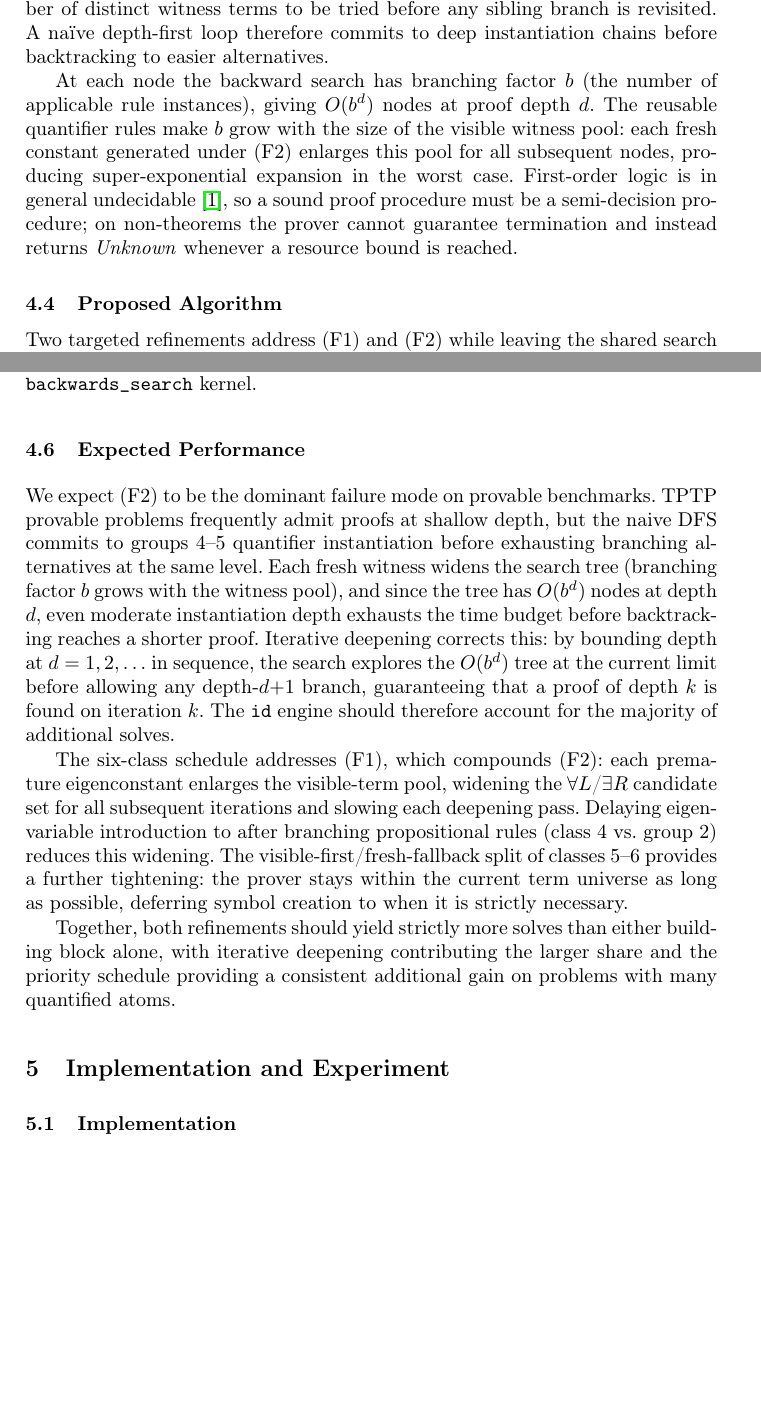
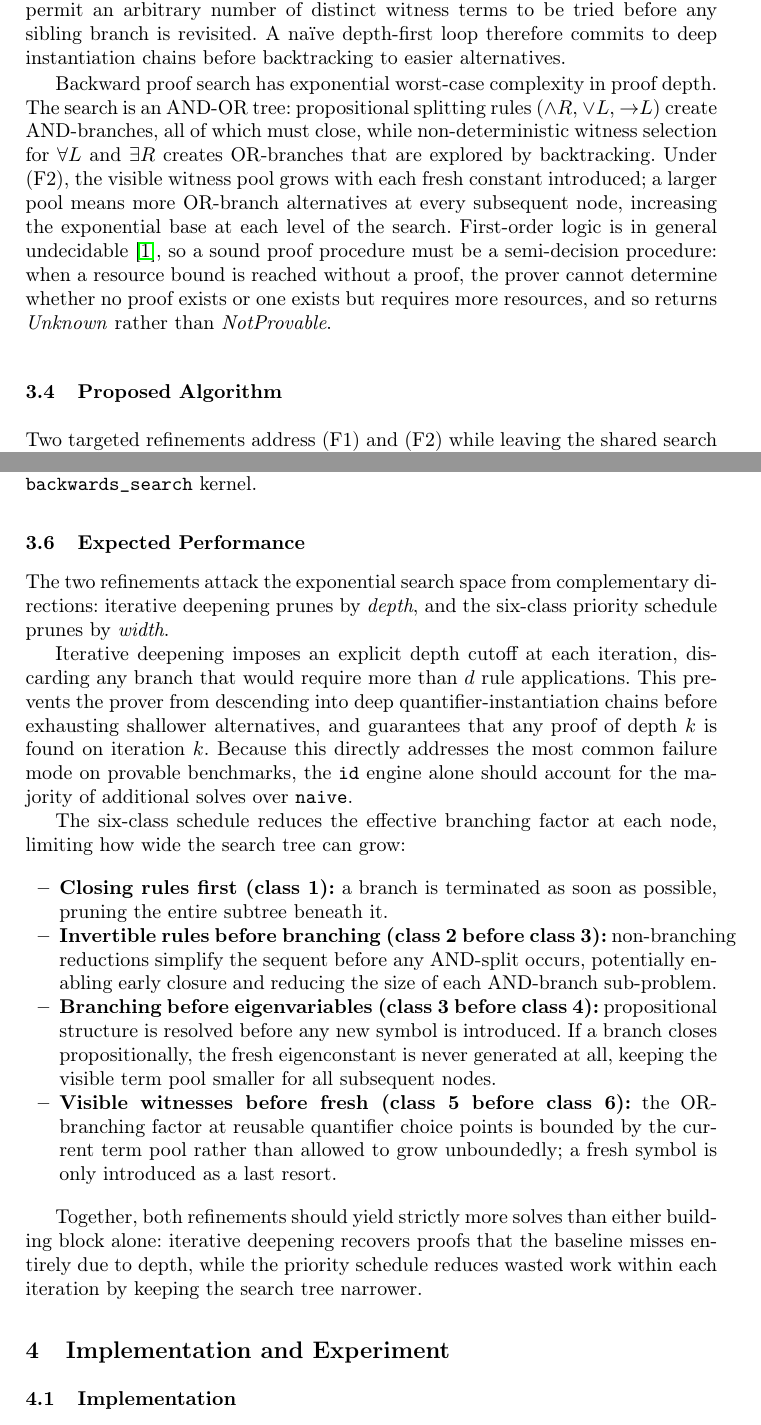
Before and after one commit to madiabio/logic-assignment, a LaTeX thesis (report/samplepaper.tex, which reads report/sections/proposed-approach.tex): two parts of pages 5 and 8 of 19 before the commit and two parts of pages 4 and 7 of 18 after it, joined at a grey line, cut so that both start at the same text, the shorter picture padded with empty space. Compiled offline with pdfLaTeX.

Commit message:
report(proposed approach): finish section

```diff
--- a/report/sections/proposed-approach.tex
+++ b/report/sections/proposed-approach.tex
@@ -70,30 +70,37 @@ preserving soundness.  A sequent from which no rule applies returns
 \end{figure}
 
 \subsection{Failure Modes}\label{sec:failure}
+
 We identify two structural weaknesses of Algorithm~\ref{alg:naive}.
-\textbf{(F1) Eager eigenconstants.} Group~2 lumps the eigenvariable
-quantifier rules ($\forall R$, $\exists L$) with non-branching
-propositional rules, so the prover commits to a fresh eigenconstant
-even when a branching propositional decomposition would have closed the
-branch by identity. Each eigenconstant enlarges the symbol set, which
-enlarges the candidate set for subsequent $\forall L$/$\exists R$
+
+\textbf{(F1) Eager eigenconstants.}
+Group~2 lumps the eigenvariable quantifier rules ($\forall R$, $\exists L$)
+with non-branching propositional rules, so the prover commits to a fresh
+eigenconstant even when a branching propositional decomposition would have
+closed the branch by identity. Each eigenconstant enlarges the symbol set,
+which enlarges the candidate set for subsequent $\forall L$/$\exists R$
 instantiations.
-\textbf{(F2) Unbounded reusable instantiation.} Because $\forall L$ and
-$\exists R$ retain the original quantified formula on the sequent,
-groups~4 and 5 of Algorithm~\ref{alg:naive} permit an arbitrary number
-of distinct witness terms to be tried before any sibling branch is
-revisited. A na\"ive depth-first loop therefore commits to deep
+
+\textbf{(F2) Unbounded reusable instantiation.}
+Because $\forall L$ and $\exists R$ retain the original quantified formula
+on the sequent, groups~4 and 5 of Algorithm~\ref{alg:naive} permit an
+arbitrary number of distinct witness terms to be tried before any sibling
+branch is revisited. A na\"ive depth-first loop therefore commits to deep
 instantiation chains before backtracking to easier alternatives.
 
-At each node the backward search has branching factor $b$ (the number of
-applicable rule instances), giving $O(b^d)$ nodes at proof depth $d$.
-The reusable quantifier rules make $b$ grow with the size of the visible
-witness pool: each fresh constant generated under (F2) enlarges this pool
-for all subsequent nodes, producing super-exponential expansion in the worst
-case.  First-order logic is in general undecidable~\cite{church1936entscheidungsproblem},
-so a sound proof procedure must be a semi-decision procedure; on non-theorems
-the prover cannot guarantee termination and instead returns \textit{Unknown}
-whenever a resource bound is reached.
+Backward proof search has exponential worst-case complexity in proof depth.
+The search is an AND-OR tree: propositional splitting rules ($\wedge R$,
+$\vee L$, ${\rightarrow}L$) create AND-branches, all of which must close,
+while non-deterministic witness selection for $\forall L$ and $\exists R$
+creates OR-branches that are explored by backtracking.  Under (F2), the
+visible witness pool grows with each fresh constant introduced; a larger
+pool means more OR-branch alternatives at every subsequent node, increasing
+the exponential base at each level of the search.  First-order logic is in
+general undecidable~\cite{church1936entscheidungsproblem}, so a sound proof
+procedure must be a semi-decision procedure: when a resource bound is reached
+without a proof, the prover cannot determine whether no proof exists or one
+exists but requires more resources, and so returns \textit{Unknown} rather
+than \textit{NotProvable}.
 
 \subsection{Proposed Algorithm}\label{sec:proposed}
 
@@ -177,32 +184,44 @@ kernel.
 
 \subsection{Expected Performance}\label{sec:hypothesis}
 
-We expect (F2) to be the dominant failure mode on provable benchmarks.
-TPTP provable problems frequently admit proofs at shallow depth, but the
-naive DFS commits to groups~4--5 quantifier instantiation before exhausting
-branching alternatives at the same level.  Each fresh witness widens the
-search tree (branching factor $b$ grows with the witness pool), and since
-the tree has $O(b^d)$ nodes at depth $d$, even moderate instantiation depth
-exhausts the time budget before backtracking reaches a shorter proof.
-Iterative deepening corrects this: by bounding depth at $d = 1, 2, \ldots$
-in sequence, the search explores the $O(b^d)$ tree at the current limit
-before allowing any depth-$d{+}1$ branch, guaranteeing that a proof of
-depth $k$ is found on iteration $k$.  The \texttt{id} engine should therefore
-account for the majority of additional solves.
+The two refinements attack the exponential search space from complementary
+directions: iterative deepening prunes by \emph{depth}, and the six-class
+priority schedule prunes by \emph{width}.
 
-The six-class schedule addresses (F1), which compounds (F2): each premature
-eigenconstant enlarges the visible-term pool, widening the $\forall L$/$\exists
-R$ candidate set for all subsequent iterations and slowing each deepening pass.
-Delaying eigenvariable introduction to after branching propositional rules
-(class 4 vs.\ group 2) reduces this widening.  The visible-first/fresh-fallback
-split of classes~5--6 provides a further tightening: the prover stays within
-the current term universe as long as possible, deferring symbol creation to
-when it is strictly necessary.
+Iterative deepening imposes an explicit depth cutoff at each iteration,
+discarding any branch that would require more than $d$ rule applications.
+This prevents the prover from descending into deep quantifier-instantiation
+chains before exhausting shallower alternatives, and guarantees that any
+proof of depth $k$ is found on iteration $k$.  Because this directly
+addresses the most common failure mode on provable benchmarks, the
+\texttt{id} engine alone should account for the majority of additional
+solves over \texttt{naive}.
+
+The six-class schedule reduces the effective branching factor at each
+node, limiting how wide the search tree can grow:
+
+\begin{itemize}
+  \item \textbf{Closing rules first (class~1):} a branch is terminated as
+    soon as possible, pruning the entire subtree beneath it.
+  \item \textbf{Invertible rules before branching (class~2 before class~3):}
+    non-branching reductions simplify the sequent before any AND-split
+    occurs, potentially enabling early closure and reducing the size of each
+    AND-branch sub-problem.
+  \item \textbf{Branching before eigenvariables (class~3 before class~4):}
+    propositional structure is resolved before any new symbol is introduced.
+    If a branch closes propositionally, the fresh eigenconstant is never
+    generated at all, keeping the visible term pool smaller for all
+    subsequent nodes.
+  \item \textbf{Visible witnesses before fresh (class~5 before class~6):}
+    the OR-branching factor at reusable quantifier choice points is bounded
+    by the current term pool rather than allowed to grow unboundedly; a
+    fresh symbol is only introduced as a last resort.
+\end{itemize}
 
 Together, both refinements should yield strictly more solves than either
-building block alone, with iterative deepening contributing the larger share
-and the priority schedule providing a consistent additional gain on problems
-with many quantified atoms.
+building block alone: iterative deepening recovers proofs that the baseline
+misses entirely due to depth, while the priority schedule reduces wasted
+work within each iteration by keeping the search tree narrower.
 
 \section{Implementation and Experiment}\label{sec:implementation}
 
```
Also changed, not shown: report/figures/tabulated/bushy_common_solved_timing.csv (deleted, +0 -1 lines), report/figures/tabulated/bushy_engine_status_pivot.csv (deleted, +0 -4 lines), report/figures/tabulated/bushy_result_type_summary.csv (deleted, +0 -4 lines), report/samplepaper.tex (+0 -1 lines), report/sections/background.tex (+0 -7 lines).
